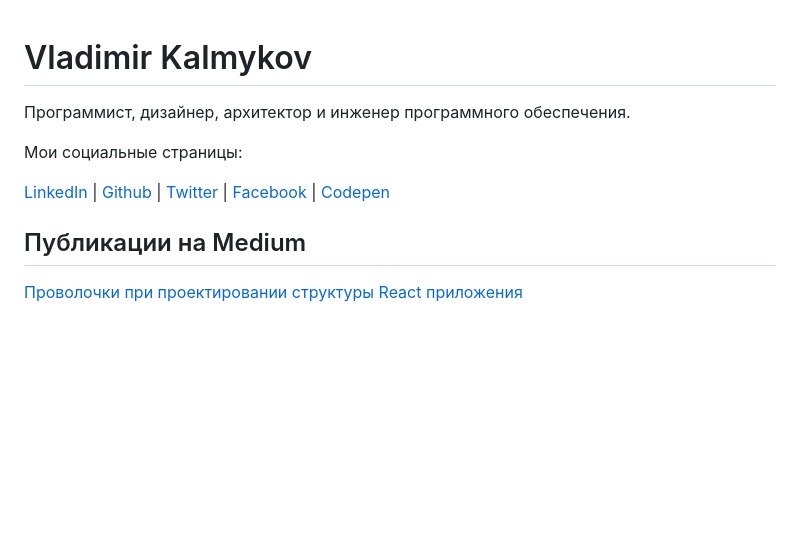
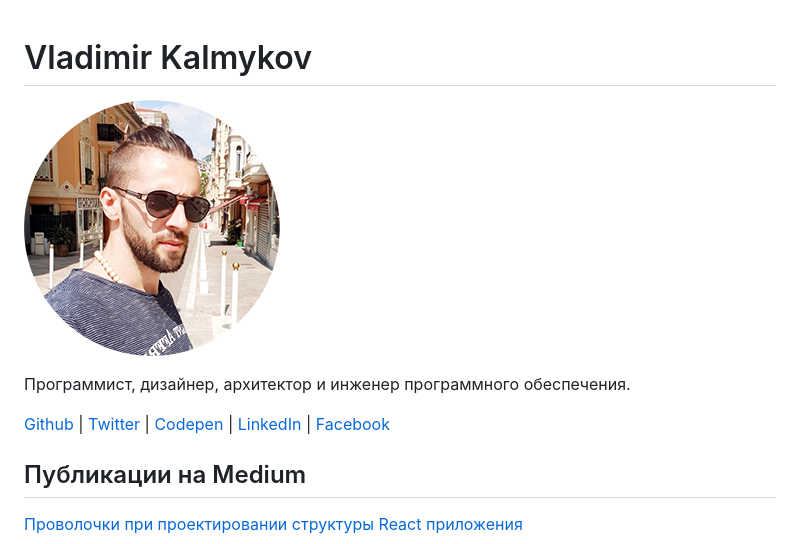
Before and after one commit to morulus/morulus.github.io, a Markdown page: README.md, the part around the change. GitHub-like rendering; pictures changed too: assets/morulus.github.iox256.png (added); blank space fills up the shorter version.

Commit message:
Add avatar

```diff
--- a/README.md
+++ b/README.md
@@ -1,11 +1,11 @@
 Vladimir Kalmykov
 ==
 
+![morulus.github.io](./assets/morulus.github.iox256.png)
+
 Программист, дизайнер, архитектор и инженер программного обеспечения.
 
-Мои социальные страницы:
-
-[LinkedIn](https://www.linkedin.com/in/vladimirkalmykov/) | [Github](https://github.com/morulus) | [Twitter](https://twitter.com/Morulus) | [Facebook](https://www.facebook.com/luciusmorulus) | [Codepen](https://codepen.io/morulus)
+[Github](https://github.com/morulus) | [Twitter](https://twitter.com/Morulus) | [Codepen](https://codepen.io/morulus) | [LinkedIn](https://www.linkedin.com/in/vladimirkalmykov/) | [Facebook](https://www.facebook.com/luciusmorulus)
 
 Публикации на Medium
 --
```
Also changed, not shown: 1 other file.
